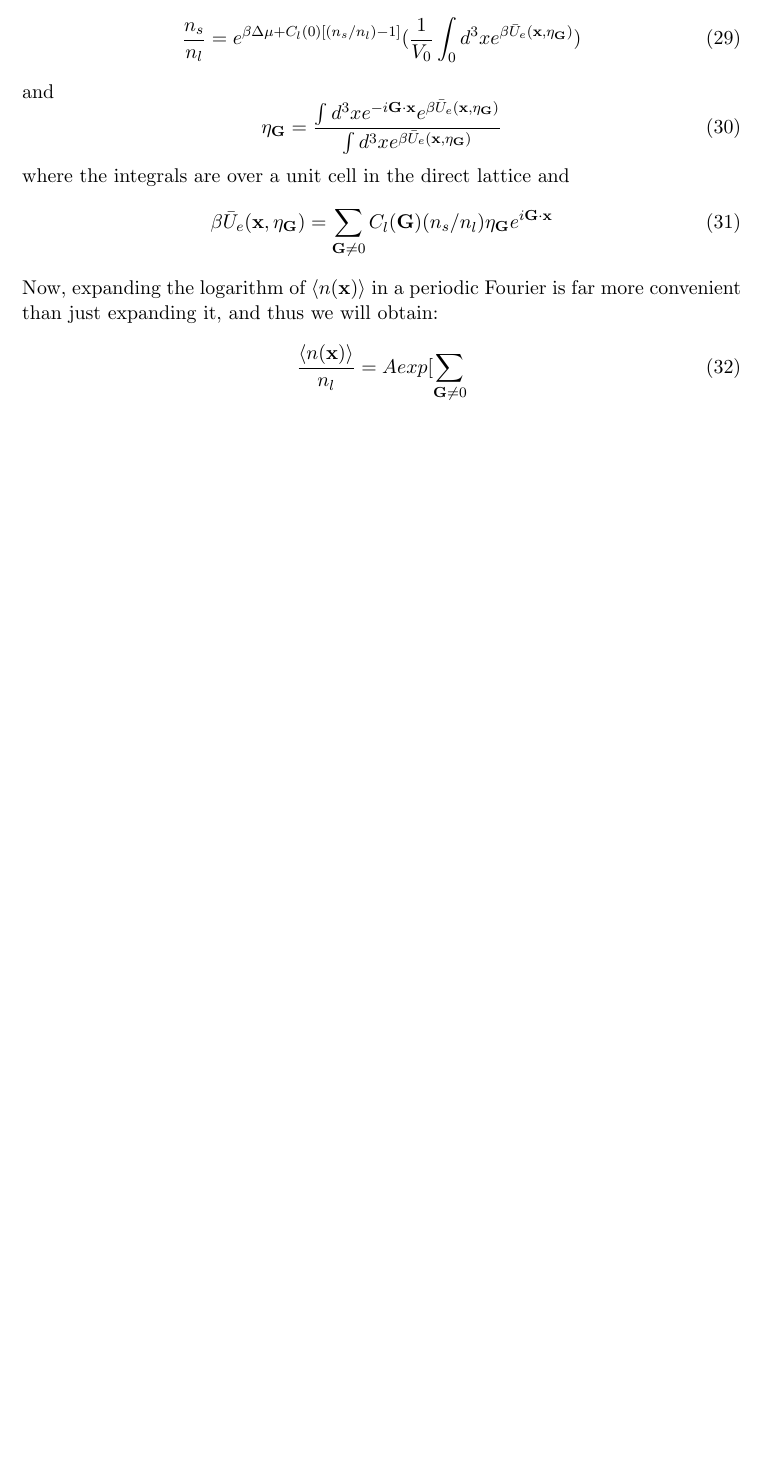
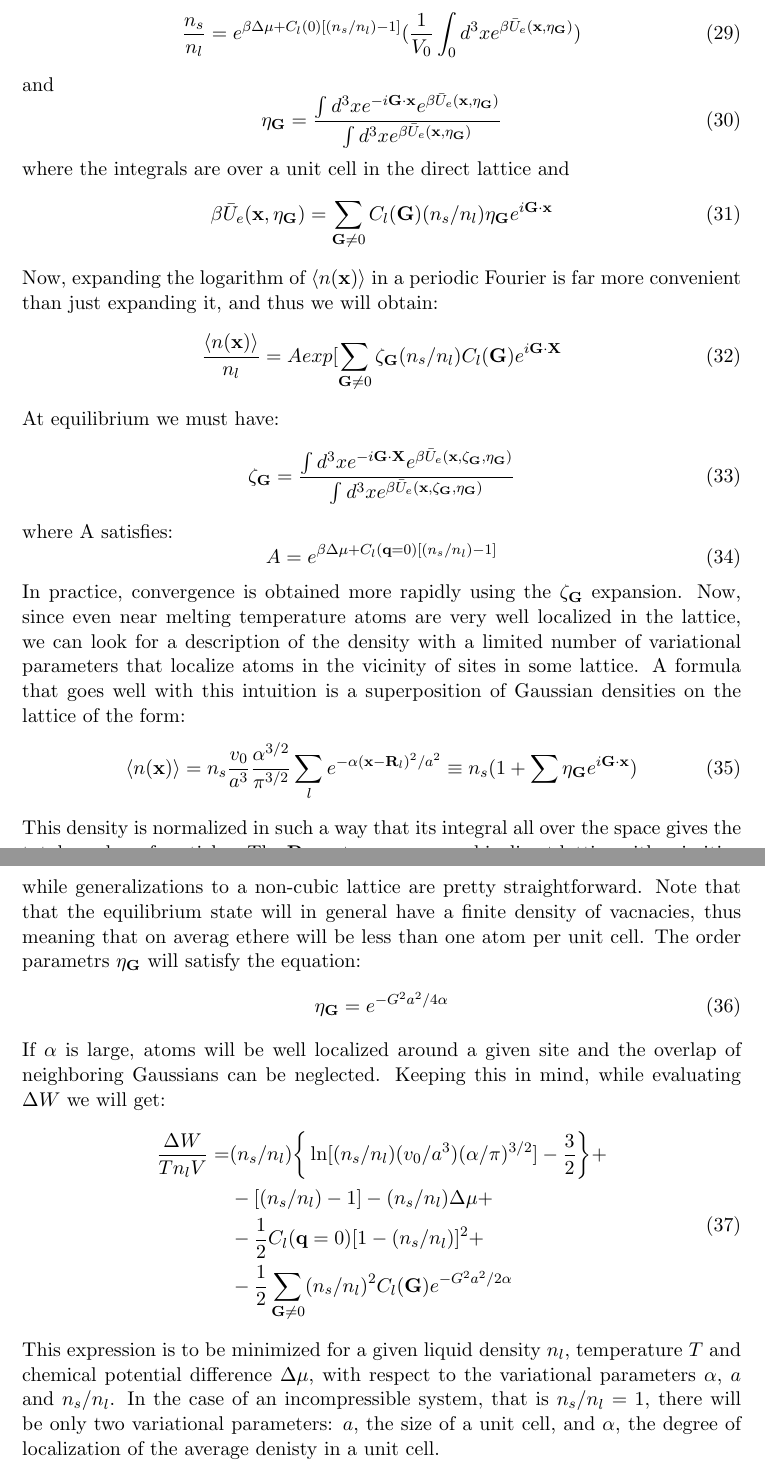
Before and after one commit to Pendan/Liquido-Solido-Tex, a LaTeX document (Liquid_Solid.tex): part of page 8 of 8 before the commit and two parts of pages 8 and 9 of 9 after it, the two joined at a grey line, cut so that both start at the same text, the shorter picture padded with empty space. Compiled offline with pdfLaTeX.

Commit message:
prima stesura

```diff
--- a/Liquid_Solid.tex
+++ b/Liquid_Solid.tex
@@ -231,8 +231,41 @@ C_l(\textbf{G}) ( n_s / n_l ) \eta_{\textbf{G}} e^{i \textbf{G} \cdot \textbf{x}
 \end{equation}
 Now, expanding the logarithm of $\langle n(\textbf{x})\rangle$ in a periodic Fourier is far more convenient than just expanding it, and thus we will obtain:
 \begin{equation}
-\frac{\langle n(\textbf{x})\rangle}{n_l} = A exp [ \sum_{\textbf{G}\neq 0}
+\frac{\langle n(\textbf{x})\rangle}{n_l} = A exp [ \sum_{\textbf{G}\neq 0}  \zeta_{\textbf{G}}(n_s/n_l)C_l ( \textbf{G}) e^{i \textbf{G} \cdot \textbf{X}}
 \end{equation}
-
-
+At equilibrium we must have:
+\begin{equation}
+\zeta_{\textbf{G}} = \frac {
+\int d^3 x e^{-i \textbf{G} \cdot \textbf{X}} e^{\beta \bar{U}_e (\textbf{x},\zeta_{\textbf{G}},\eta_{\textbf{G}})} }
+{\int d^3 x    e^{\beta \bar{U}_e (\textbf{x},\zeta_{\textbf{G}},\eta_{\textbf{G}})} }
+\end{equation}
+where A satisfies:
+\begin{equation}
+A=e^{\beta \Delta \mu + C_l ( \textbf{q}=0 ) [(n_s/n_l)-1]}
+\end{equation}
+In practice, convergence is obtained more rapidly using the $\zeta_{\textbf{G}}$ expansion.
+Now, since even near melting temperature atoms are very well localized in the lattice, we can look for a description of the density with a limited number of variational parameters that localize atoms in the vicinity of sites in some lattice.
+A formula that goes well with this intuition is a superposition of Gaussian densities on the lattice of the form:
+\begin{equation}
+\langle n(\textbf{x})\rangle =
+n_s \frac{v_0}{a^3} \frac{\alpha^{3/2}}{\pi^{3/2}}
+\sum_{l}e^{-\alpha(\textbf{x}-\textbf{R}_l)^2 /a^2} \equiv
+n_s ( 1 + \sum \eta_{\textbf{G}}e^{i \textbf{G} \cdot \textbf{x} } )
+\end{equation}
+This density is normalized in such a way that its integral all over the space gives the total number of particles. The $\textbf{R}_l$ vectors are on a cubic direct lattice with primitive transition vectors of magnitude $a$, and $v_0$ is the volume of a direct lattice unit cell, while generalizations to a non-cubic lattice are pretty straightforward.
+Note that that the equilibrium state will in general have a finite density of vacnacies, thus meaning that on averag ethere will be less than one atom per unit cell. The order parametrs $\eta_{\textbf{G}}$ will satisfy the equation:
+\begin{equation}
+\eta_{\textbf{G}} = e^{-G^2 a^2 / 4 \alpha}
+\end{equation}
+If $\alpha$ is large, atoms will be well localized around a given site and the overlap of neighboring Gaussians can be neglected. Keeping this in mind, while evaluating $\Delta W$ we will get:
+\begin{equation}
+\begin{split}
+\frac{\Delta W}{T n_l V} =&
+(n_s/n_l) \bigg\{ \ln [(n_s/n_l)(v_0/a^3)(\alpha/\pi)^{3/2}]-\frac{3}{2}\bigg\}+ \\&
+-[(n_s/n_l)-1]-(n_s/n_l)\Delta\mu + \\&
+-\frac{1}{2}C_l(\textbf{q}=0)[1-(n_s/n_l)]^2 + \\&
+-\frac{1}{2} \sum_{\textbf{G} \neq 0} (n_s/n_l)^2C_l(\textbf{G}) e^{ -G^2 a^2 / 2\alpha}
+\end{split}
+\end{equation}
+This expression is to be minimized for a given liquid density $n_l$, temperature $T$ and chemical potential difference $\Delta \mu$, with respect to the variational parameters $\alpha$, $a$ and $n_s/n_l$. In the case of an incompressible system, that is $n_s/n_l = 1$, there will be only two variational parameters: $a$, the size of a unit cell, and $\alpha$, the degree of localization of the average denisty in a unit cell.
 \end{document}
```
Also changed, not shown: Liquid_Solid.pdf, 2 other files.
